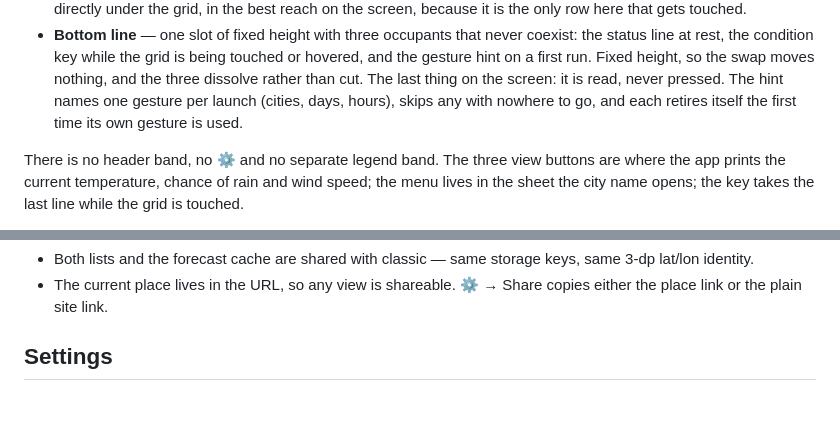
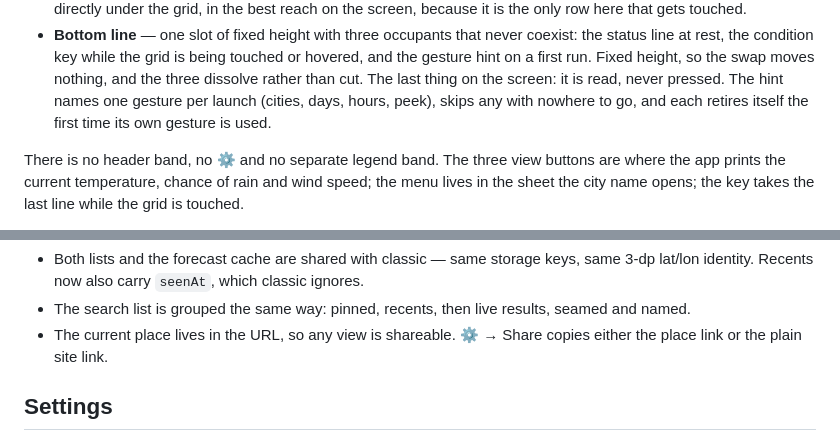
Before and after one commit to MDomokos/maybe-rain, a Markdown page: primary/BEHAVIOR.md, 2 parts joined by grey strips. Rendered like a GitHub page; blank space fills up the shorter version.

```diff
--- a/primary/BEHAVIOR.md
+++ b/primary/BEHAVIOR.md
@@ -26,8 +26,8 @@ One viewport, no scrolling. Nothing above the grid but dates. Top to bottom:
   touched or hovered, and the gesture hint on a first run. Fixed height, so the
   swap moves nothing, and the three dissolve rather than cut. The last thing on
   the screen: it is read, never pressed. The hint names one gesture per launch
-  (cities, days, hours), skips any with nowhere to go, and each retires itself
-  the first time its own gesture is used.
+  (cities, days, hours, peek), skips any with nowhere to go, and each retires
+  itself the first time its own gesture is used.
 
 There is no header band, no ⚙ and no separate legend band. The three view
 buttons are where the app prints the current temperature, chance of rain and
@@ -139,5 +182,8 @@ gated at 80px so a retracting URL bar cannot trigger it.
 - Both lists and the forecast cache are shared with classic — same storage keys,
-  same 3-dp lat/lon identity.
+  same 3-dp lat/lon identity. Recents now also carry `seenAt`, which classic
+  ignores.
+- The search list is grouped the same way: pinned, recents, then live results,
+  seamed and named.
 - The current place lives in the URL, so any view is shareable. ⚙ → Share copies
   either the place link or the plain site link.
 
```
Also changed, not shown: other parts of primary/BEHAVIOR.md (+53 -10 lines), primary/CHANGELOG.md (+19 -1 lines).
